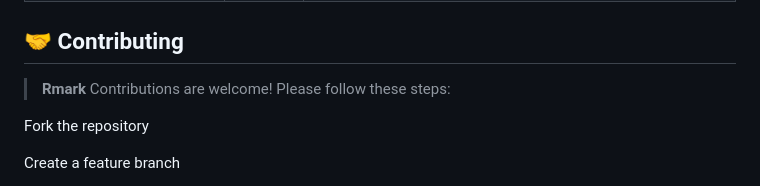
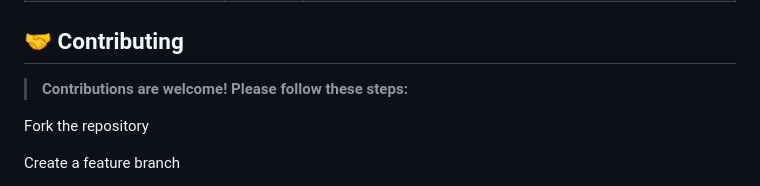
Before and after one commit to diandiancha/ImageRepair-AI, a Markdown page: README.md, the part around the change. GitHub-like rendering; folded sections open.

```diff
--- a/README.md
+++ b/README.md
@@ -168,7 +168,7 @@ All endpoints are defined in `backend/app.py`.
 
 ## 🤝 Contributing
 
->**Rmark** Contributions are welcome! Please follow these steps:
+>**Contributions are welcome! Please follow these steps:**
 
 Fork the repository
 
```
